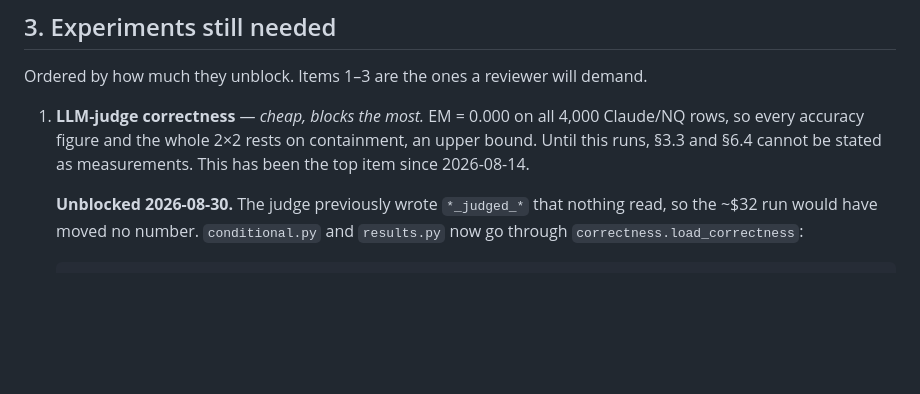
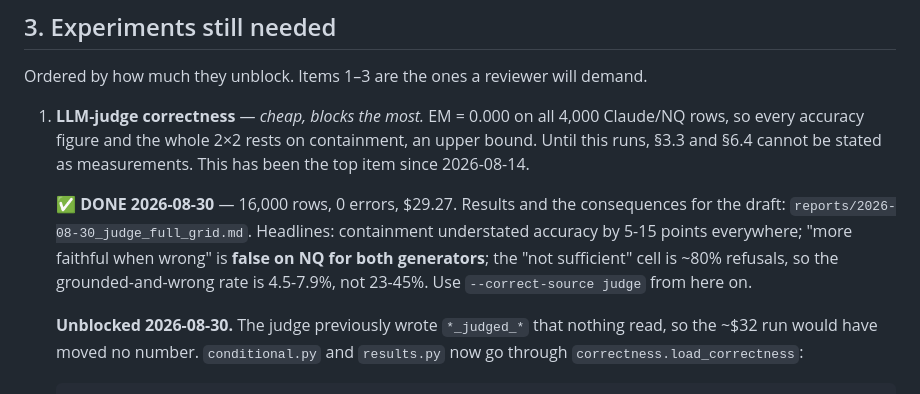
Before and after one commit to Shakhriyorbek/rag-faithfulness, a Markdown page: PAPER_TODO.md, the part around the change. Drawn GitHub-style; blank space fills up the shorter version.

```diff
--- a/PAPER_TODO.md
+++ b/PAPER_TODO.md
@@ -109,6 +109,13 @@ demand.
    whole 2×2 rests on containment, an upper bound. Until this runs, §3.3 and
    §6.4 cannot be stated as measurements. This has been the top item since
    2026-08-14.
+
+   **✅ DONE 2026-08-30** — 16,000 rows, 0 errors, $29.27. Results and the
+   consequences for the draft: `reports/2026-08-30_judge_full_grid.md`.
+   Headlines: containment understated accuracy by 5-15 points everywhere;
+   "more faithful when wrong" is **false on NQ for both generators**; the
+   "not sufficient" cell is ~80% refusals, so the grounded-and-wrong rate is
+   4.5-7.9%, not 23-45%. Use `--correct-source judge` from here on.
 
    **Unblocked 2026-08-30.** The judge previously wrote `*_judged_*` that
    nothing read, so the ~$32 run would have moved no number. `conditional.py`
```
Also changed, not shown: CLAUDE.md (+14 -4 lines), reports/2026-08-30_judge_full_grid.md (added, +102 -0 lines).
